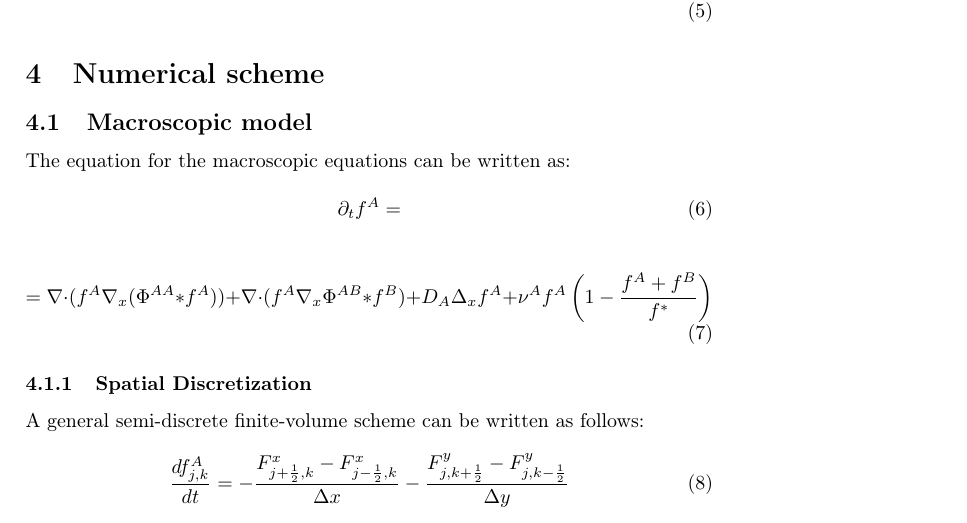
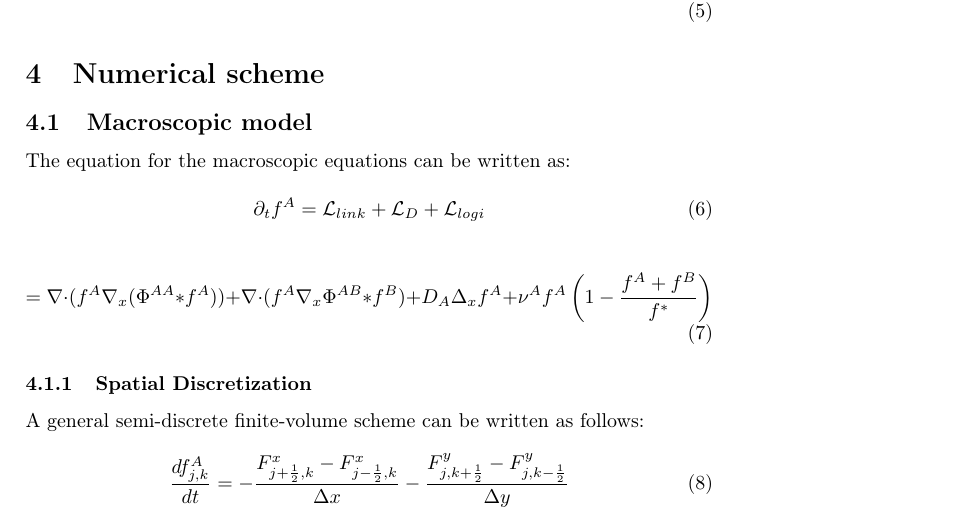
Before and after one commit to tessonr/CEMRACS, a LaTeX document (report/document.tex, which reads report/macro.tex, report/numericalscheme.tex): part of page 2 of 4, cut so that both start at the same text. Compiled offline with pdfLaTeX.

Commit message:
new macro operator

```diff
--- a/report/macro.tex
+++ b/report/macro.tex
@@ -24,3 +24,6 @@
 \def \bfB {{\bar{f}^B}}
 
 %-- shortcuts for operators in macro model
+\def \Linkop {{\mathcal{L}_{link}}}
+\def \Difop {{\mathcal{L}_{D}}}
+\def \Logop {{\mathcal{L}_{logi}}}
--- a/report/numericalscheme.tex
+++ b/report/numericalscheme.tex
@@ -4,7 +4,7 @@
 The equation for the macroscopic equations can be written as:
 
 \begin{equation}
- \p_t f^{A}=
+ \p_t f^{A}=\Linkop+\Difop+\Logop
 \end{equation}
 
 
```
